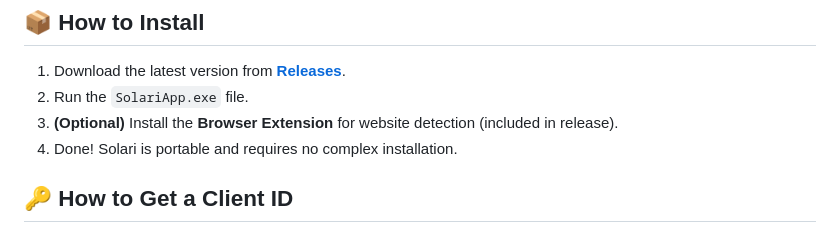
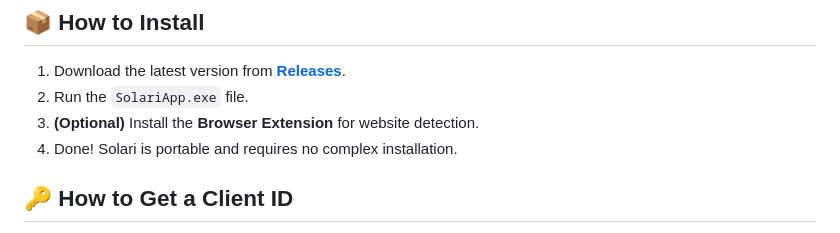
Before and after one commit to TheDroidBR/Solari, a Markdown page: README.md, the part around the change. Drawn GitHub-style.

Commit message:
README Solari v1.3.0

```diff
--- a/README.md
+++ b/README.md
@@ -46,7 +46,7 @@ With a modern interface, unlimited presets, and a plugin system, you can show ex
 
 1. Download the latest version from **[Releases](https://github.com/TheDroidBR/Solari/releases)**.
 2. Run the `SolariApp.exe` file.
-3. **(Optional)** Install the **Browser Extension** for website detection (included in release).
+3. **(Optional)** Install the **Browser Extension** for website detection.
 4. Done! Solari is portable and requires no complex installation.
 
 ## 🔑 How to Get a Client ID
```
